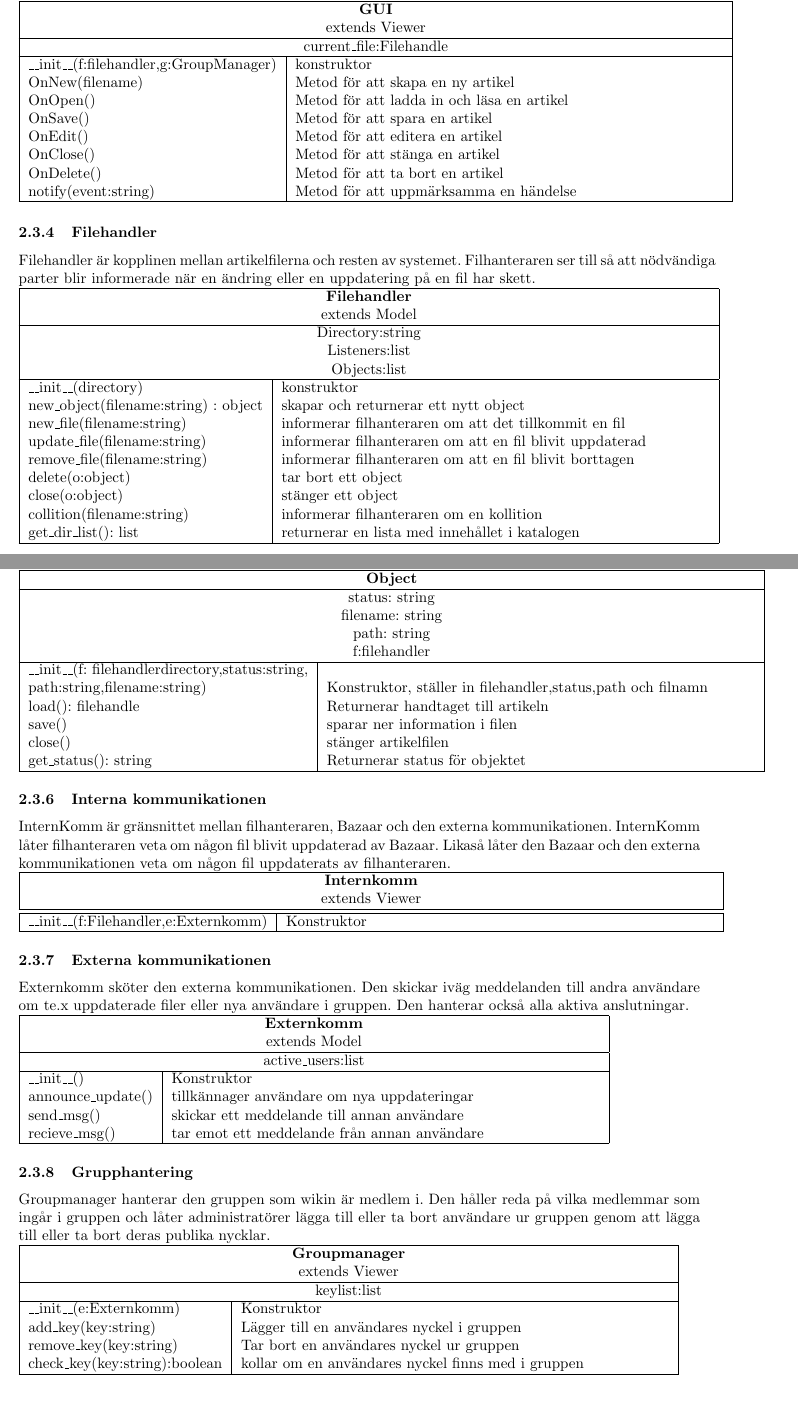
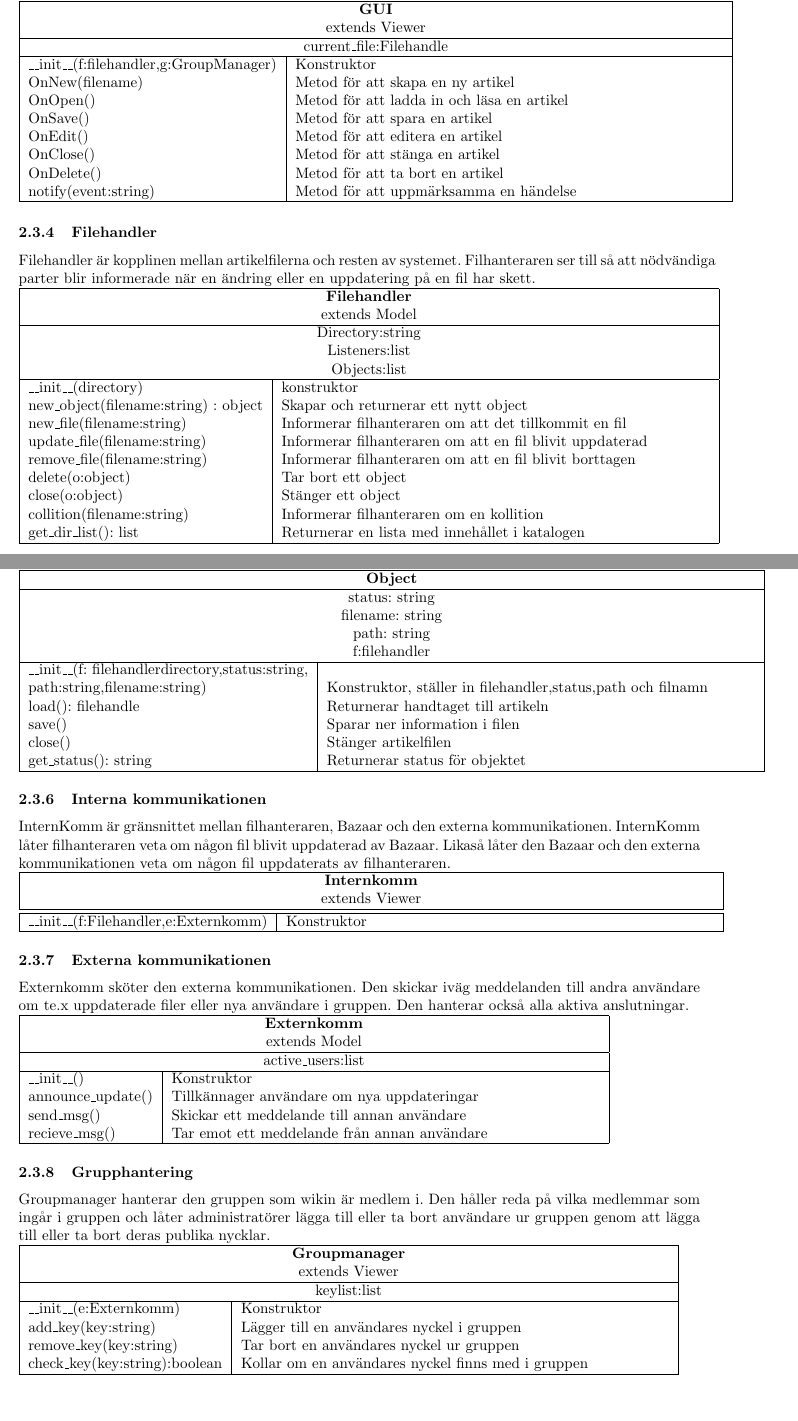
Before and after one commit to pum1/pum1, a LaTeX document (Dokument/Design.tex): two parts of pages 6 and 7 of 7, joined at a grey line, cut so that both start at the same text. Compiled offline with pdfLaTeX.

Commit message:
granskat design

```diff
--- a/Dokument/Design.tex
+++ b/Dokument/Design.tex
@@ -10,7 +10,7 @@
   \DeclareGraphicsExtensions{.eps, .jpg}
 \fi
 
-\title{Distribuerad wiki \\ Design}
+\title{Design \\ Version 1.0}
 \author{PUM-grupp 1}
 \date{\today}
 
@@ -119,7 +119,7 @@ GUI är systemets gränsnitt mot användaren. Den består av en texteditor och k
 \hline
 \multicolumn{2}{|c|}{current\_file:Filehandle} \\
 \hline
-\_\_init\_\_(f:filehandler,g:GroupManager) &konstruktor\\
+\_\_init\_\_(f:filehandler,g:GroupManager) & Konstruktor\\
 OnNew(filename) & Metod för att skapa en ny artikel\\
 OnOpen() & Metod för att ladda in och läsa en artikel \\
 OnSave() & Metod för att spara en artikel \\
@@ -143,14 +143,14 @@ Filehandler är kopplinen mellan artikelfilerna och resten av systemet. Filhante
 \multicolumn{2}{|c|}{Objects:list} \\
 \hline
 \_\_init\_\_(directory) &konstruktor\\
-new\_object(filename:string) : object & skapar och returnerar ett nytt object\\
-new\_file(filename:string) & informerar filhanteraren om att det tillkommit en fil\\
-update\_file(filename:string) & informerar filhanteraren om att en fil blivit uppdaterad\\
-remove\_file(filename:string) & informerar filhanteraren om att en fil blivit borttagen\\
-delete(o:object) & tar bort ett object\\
-close(o:object) & stänger ett object\\
-collition(filename:string) & informerar filhanteraren om en kollition\\
-get\_dir\_list(): list & returnerar en lista med innehållet i katalogen\\
+new\_object(filename:string) : object & Skapar och returnerar ett nytt object\\
+new\_file(filename:string) & Informerar filhanteraren om att det tillkommit en fil\\
+update\_file(filename:string) & Informerar filhanteraren om att en fil blivit uppdaterad\\
+remove\_file(filename:string) & Informerar filhanteraren om att en fil blivit borttagen\\
+delete(o:object) & Tar bort ett object\\
+close(o:object) & Stänger ett object\\
+collition(filename:string) & Informerar filhanteraren om en kollition\\
+get\_dir\_list(): list & Returnerar en lista med innehållet i katalogen\\
 \hline
 \end{tabular}
 
@@ -167,10 +167,10 @@ Object är den klassen som kommer att representera alla aktiva artiklar. Ett obj
 \multicolumn{2}{|c|}{f:filehandler} \\
 \hline
 \_\_init\_\_(f: filehandlerdirectory,status:string, &\\
-path:string,filename:string) &Konstruktor, ställer in filehandler,status,path och filnamn\\
+path:string,filename:string) & Konstruktor, ställer in filehandler,status,path och filnamn\\
 load(): filehandle & Returnerar handtaget till artikeln \\
-save() & sparar ner information i filen \\
-close() & stänger artikelfilen\\
+save() & Sparar ner information i filen \\
+close() & Stänger artikelfilen\\
 get\_status(): string & Returnerar status för objektet \\
 \hline
 \end{tabular}
@@ -199,10 +199,10 @@ Externkomm sköter den externa kommunikationen. Den skickar iväg meddelanden ti
 \hline
 \multicolumn{2}{|c|}{active\_users:list} \\
 \hline
-\_\_init\_\_() &Konstruktor\\
-announce\_update()& tillkännager användare om nya uppdateringar\\
-send\_msg() & skickar ett meddelande till annan användare\\
-recieve\_msg() & tar emot ett meddelande från annan användare\\
+\_\_init\_\_() & Konstruktor\\
+announce\_update()& Tillkännager användare om nya uppdateringar\\
+send\_msg() & Skickar ett meddelande till annan användare\\
+recieve\_msg() & Tar emot ett meddelande från annan användare\\
 \hline
 
 \end{tabular}
@@ -217,10 +217,10 @@ Groupmanager hanterar den gruppen som wikin är medlem i. Den håller reda på v
 \hline
 \multicolumn{2}{|c|}{keylist:list} \\
 \hline
-\_\_init\_\_(e:Externkomm) &Konstruktor\\
+\_\_init\_\_(e:Externkomm) & Konstruktor\\
 add\_key(key:string)& Lägger till en användares nyckel i gruppen\\
 remove\_key(key:string)& Tar bort en användares nyckel ur gruppen\\
-check\_key(key:string):boolean& kollar om en användares nyckel finns med i gruppen\\
+check\_key(key:string):boolean& Kollar om en användares nyckel finns med i gruppen\\
 \hline
 
 \end{tabular}
```
Also changed, not shown: Dokument/Design.tex (6 more changed lines).
